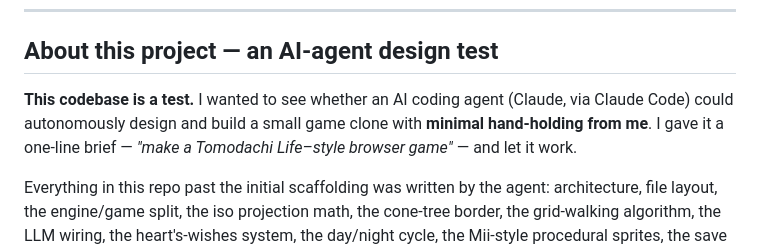
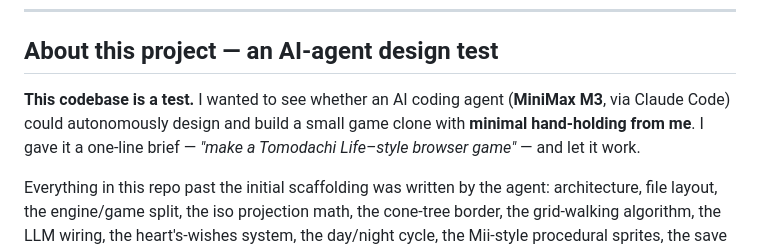
Before and after one commit to K-Jadeja/tomodachi-life-web, a Markdown page: README.md, the part around the change. Rendered like a GitHub page.

Commit message:
Fix LLM name: MiniMax M3, not Claude
The agent that built this codebase is MiniMax M3, not Claude. Update
the 'About this project' section to reflect that.

```diff
--- a/README.md
+++ b/README.md
@@ -27,9 +27,10 @@ streamed once from the Hugging Face CDN and then cached by the browser.
 ## About this project — an AI-agent design test
 
 **This codebase is a test.** I wanted to see whether an AI coding agent
-(Claude, via Claude Code) could autonomously design and build a small
-game clone with **minimal hand-holding from me**. I gave it a one-line
-brief — *"make a Tomodachi Life–style browser game"* — and let it work.
+(**MiniMax M3**, via Claude Code) could autonomously design and build a
+small game clone with **minimal hand-holding from me**. I gave it a
+one-line brief — *"make a Tomodachi Life–style browser game"* — and
+let it work.
 
 Everything in this repo past the initial scaffolding was written by the
 agent: architecture, file layout, the engine/game split, the iso
```
